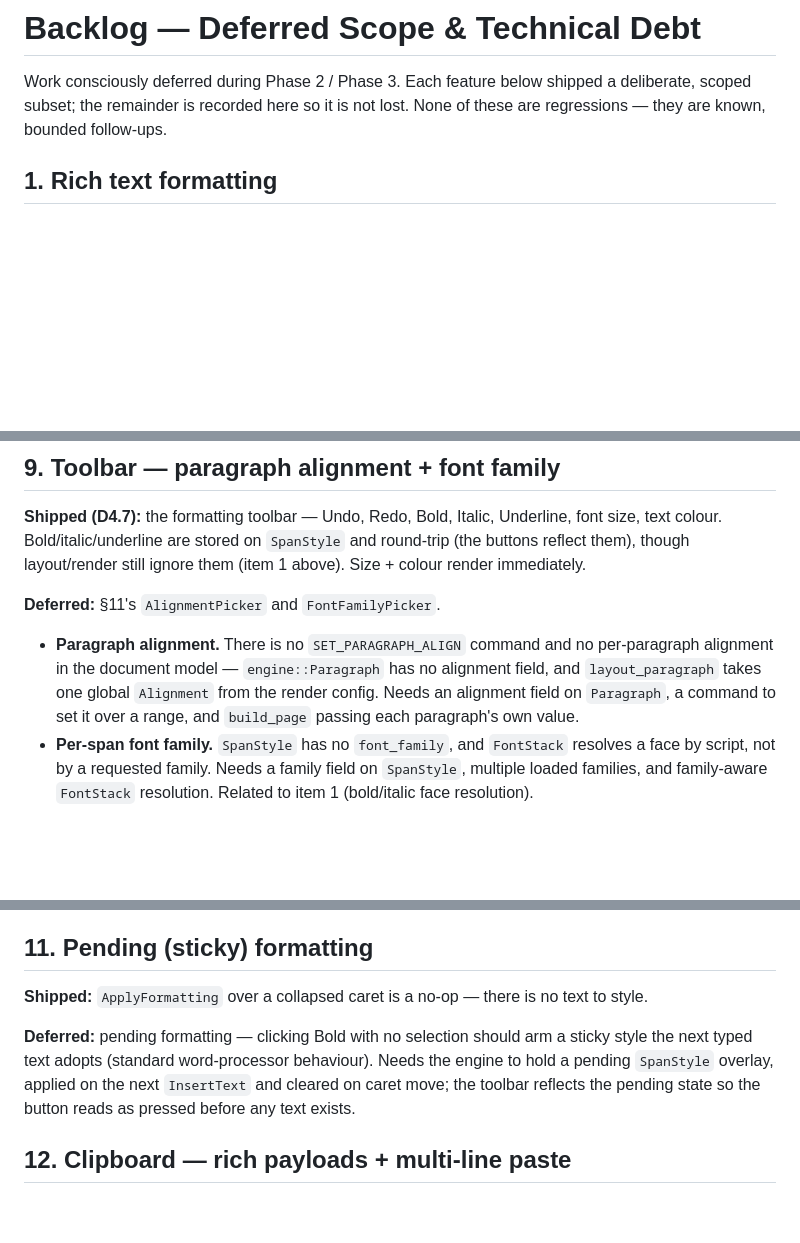
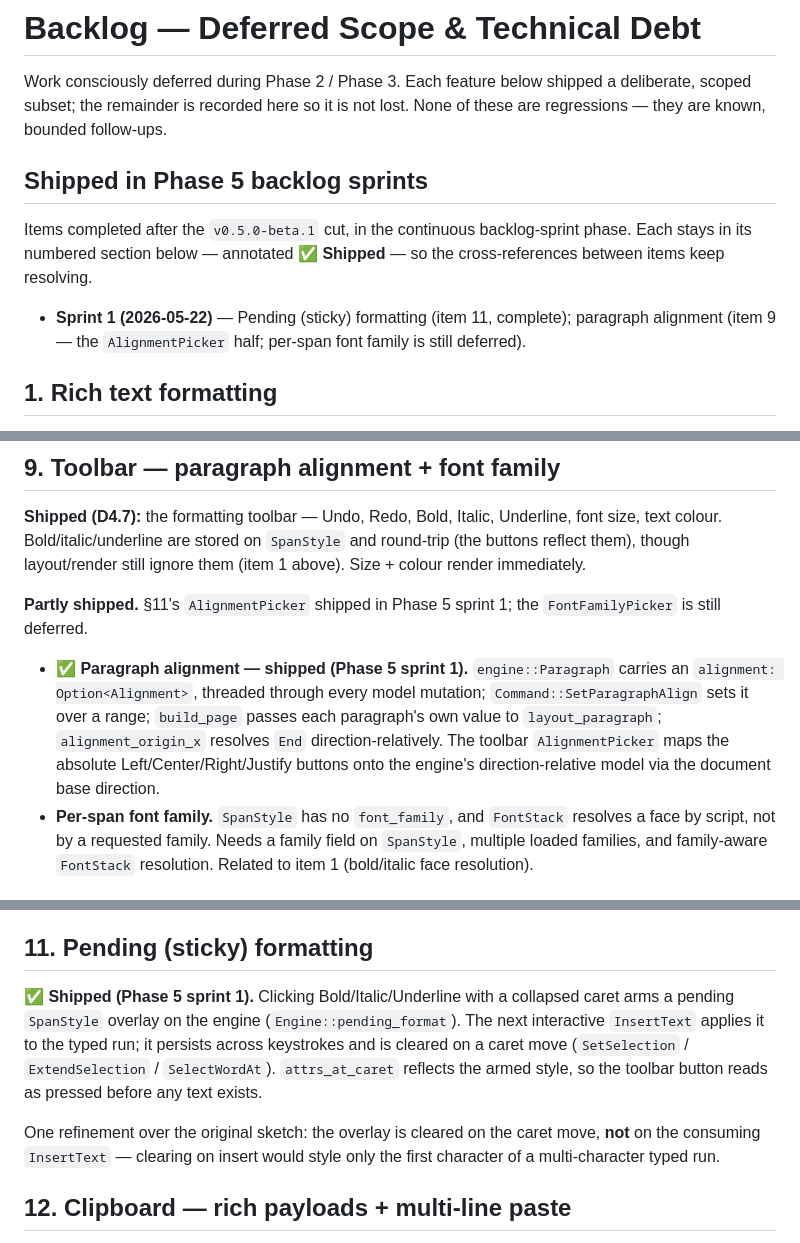
Before and after one commit to IbraheemAlz/next-gen-editor, a Markdown page: BACKLOG.md, 3 parts joined by grey strips. Drawn GitHub-style; blank space fills up the shorter version.

Commit message:
docs(backlog): mark alignment and sticky formatting as shipped
Phase 5 sprint 1 shipped Backlog #11 (pending/sticky formatting) and the
AlignmentPicker half of #9 (paragraph alignment). Annotate both in place
and add a "Shipped in Phase 5 backlog sprints" section. Per-span font
family (#9) stays deferred.

Co-Authored-By: Claude Opus 4.7 (1M context) <noreply@anthropic.com>

```diff
--- a/BACKLOG.md
+++ b/BACKLOG.md
@@ -3,6 +3,16 @@
 Work consciously deferred during Phase 2 / Phase 3. Each feature below shipped a
 deliberate, scoped subset; the remainder is recorded here so it is not lost.
 None of these are regressions — they are known, bounded follow-ups.
+
+## Shipped in Phase 5 backlog sprints
+
+Items completed after the `v0.5.0-beta.1` cut, in the continuous
+backlog-sprint phase. Each stays in its numbered section below — annotated
+**✅ Shipped** — so the cross-references between items keep resolving.
+
+- **Sprint 1 (2026-05-22)** — Pending (sticky) formatting (item 11, complete);
+  paragraph alignment (item 9 — the `AlignmentPicker` half; per-span font
+  family is still deferred).
 
 ## 1. Rich text formatting
 
@@ -145,13 +155,16 @@ Underline, font size, text colour. Bold/italic/underline are stored on
 `SpanStyle` and round-trip (the buttons reflect them), though layout/render
 still ignore them (item 1 above). Size + colour render immediately.
 
-**Deferred:** §11's `AlignmentPicker` and `FontFamilyPicker`.
+**Partly shipped.** §11's `AlignmentPicker` shipped in Phase 5 sprint 1; the
+`FontFamilyPicker` is still deferred.
 
-- **Paragraph alignment.** There is no `SET_PARAGRAPH_ALIGN` command and no
-  per-paragraph alignment in the document model — `engine::Paragraph` has no
-  alignment field, and `layout_paragraph` takes one global `Alignment` from
-  the render config. Needs an alignment field on `Paragraph`, a command to set
-  it over a range, and `build_page` passing each paragraph's own value.
+- **✅ Paragraph alignment — shipped (Phase 5 sprint 1).** `engine::Paragraph`
+  carries an `alignment: Option<Alignment>`, threaded through every model
+  mutation; `Command::SetParagraphAlign` sets it over a range; `build_page`
+  passes each paragraph's own value to `layout_paragraph`; `alignment_origin_x`
+  resolves `End` direction-relatively. The toolbar `AlignmentPicker` maps the
+  absolute Left/Center/Right/Justify buttons onto the engine's
+  direction-relative model via the document base direction.
 - **Per-span font family.** `SpanStyle` has no `font_family`, and `FontStack`
   resolves a face by script, not by a requested family. Needs a family field
   on `SpanStyle`, multiple loaded families, and family-aware `FontStack`
@@ -171,14 +184,17 @@ per-paragraph ids so Solid reconciles only the changed `<p>`s. The repurposed
 
 ## 11. Pending (sticky) formatting
 
-**Shipped:** `ApplyFormatting` over a collapsed caret is a no-op — there is
-no text to style.
+**✅ Shipped (Phase 5 sprint 1).** Clicking Bold/Italic/Underline with a
+collapsed caret arms a pending `SpanStyle` overlay on the engine
+(`Engine::pending_format`). The next interactive `InsertText` applies it to
+the typed run; it persists across keystrokes and is cleared on a caret move
+(`SetSelection` / `ExtendSelection` / `SelectWordAt`). `attrs_at_caret`
+reflects the armed style, so the toolbar button reads as pressed before any
+text exists.
 
-**Deferred:** pending formatting — clicking Bold with no selection should arm
-a sticky style the next typed text adopts (standard word-processor
-behaviour). Needs the engine to hold a pending `SpanStyle` overlay, applied on
-the next `InsertText` and cleared on caret move; the toolbar reflects the
-pending state so the button reads as pressed before any text exists.
+One refinement over the original sketch: the overlay is cleared on the caret
+move, **not** on the consuming `InsertText` — clearing on insert would style
+only the first character of a multi-character typed run.
 
 ## 12. Clipboard — rich payloads + multi-line paste
 
```
